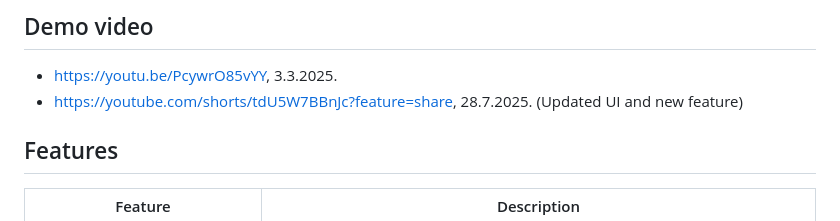
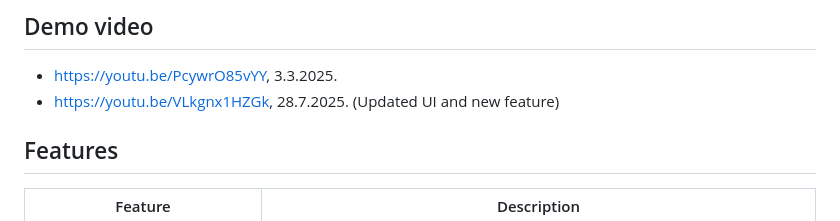
Before and after one commit to GoranSustekJr/pongo, a Markdown page: README.md, the part around the change. GitHub-like rendering.

```diff
--- a/README.md
+++ b/README.md
@@ -17,7 +17,7 @@ Pongo is a full stack application for free music streaming. Important to notice
 
 ## Demo video
 - https://youtu.be/PcywrO85vYY, 3.3.2025.
-- https://youtube.com/shorts/tdU5W7BBnJc?feature=share, 28.7.2025. (Updated UI and new feature)
+- https://youtu.be/VLkgnx1HZGk, 28.7.2025. (Updated UI and new feature)
 
 ## Features
 
```
